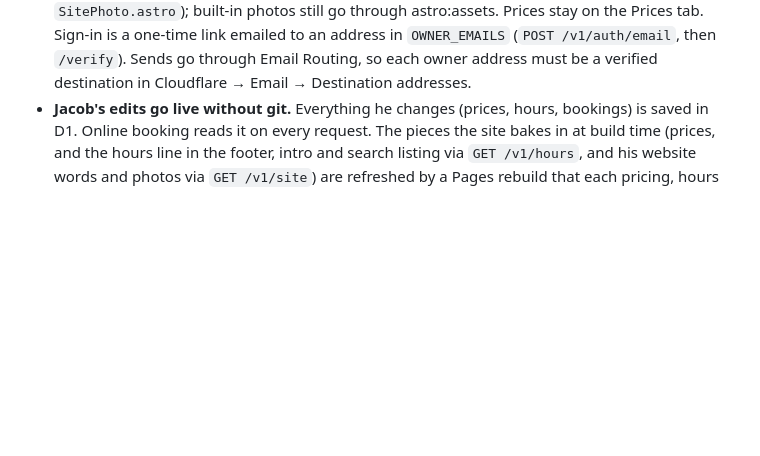
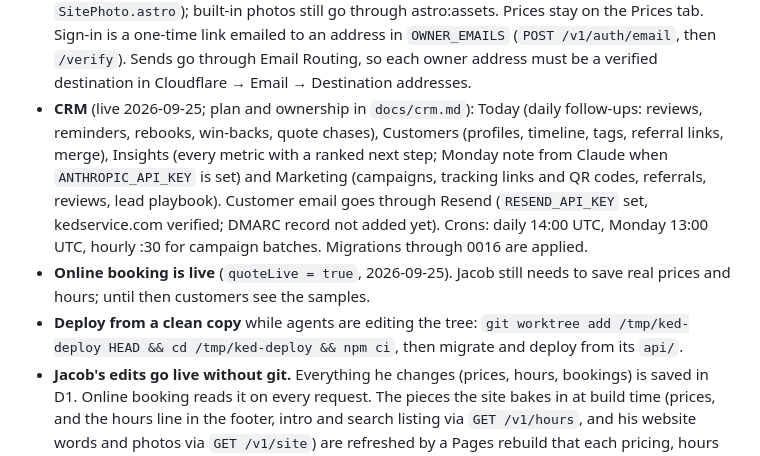
Before and after one commit to brettmboggs/ked-detailing, a Markdown page: docs/HANDOFF.md, the part around the change. Rendered like a GitHub page; blank space fills up the shorter version.

Commit message:
Handoff: the CRM is live, booking is on, and how to deploy cleanly
Co-Authored-By: Claude Opus 5.5 (1M context) <noreply@anthropic.com>

```diff
--- a/docs/HANDOFF.md
+++ b/docs/HANDOFF.md
@@ -125,6 +125,20 @@ once.** Until then, the header's "Book Now" still points at Housecall Pro, and
   emailed to an address in `OWNER_EMAILS` (`POST /v1/auth/email`, then
   `/verify`). Sends go through Email Routing, so each owner address must be
   a verified destination in Cloudflare → Email → Destination addresses.
+- **CRM** (live 2026-09-25; plan and ownership in `docs/crm.md`): Today
+  (daily follow-ups: reviews, reminders, rebooks, win-backs, quote chases),
+  Customers (profiles, timeline, tags, referral links, merge), Insights
+  (every metric with a ranked next step; Monday note from Claude when
+  `ANTHROPIC_API_KEY` is set) and Marketing (campaigns, tracking links and QR
+  codes, referrals, reviews, lead playbook). Customer email goes through
+  Resend (`RESEND_API_KEY` set, kedservice.com verified; DMARC record not
+  added yet). Crons: daily 14:00 UTC, Monday 13:00 UTC, hourly :30 for
+  campaign batches. Migrations through 0016 are applied.
+- **Online booking is live** (`quoteLive = true`, 2026-09-25). Jacob still
+  needs to save real prices and hours; until then customers see the samples.
+- **Deploy from a clean copy** while agents are editing the tree:
+  `git worktree add /tmp/ked-deploy HEAD && cd /tmp/ked-deploy && npm ci`,
+  then migrate and deploy from its `api/`.
 - **Jacob's edits go live without git.** Everything he changes (prices,
   hours, bookings) is saved in D1. Online booking reads it on every request.
   The pieces the site bakes in at build time (prices, and the hours line in
```
